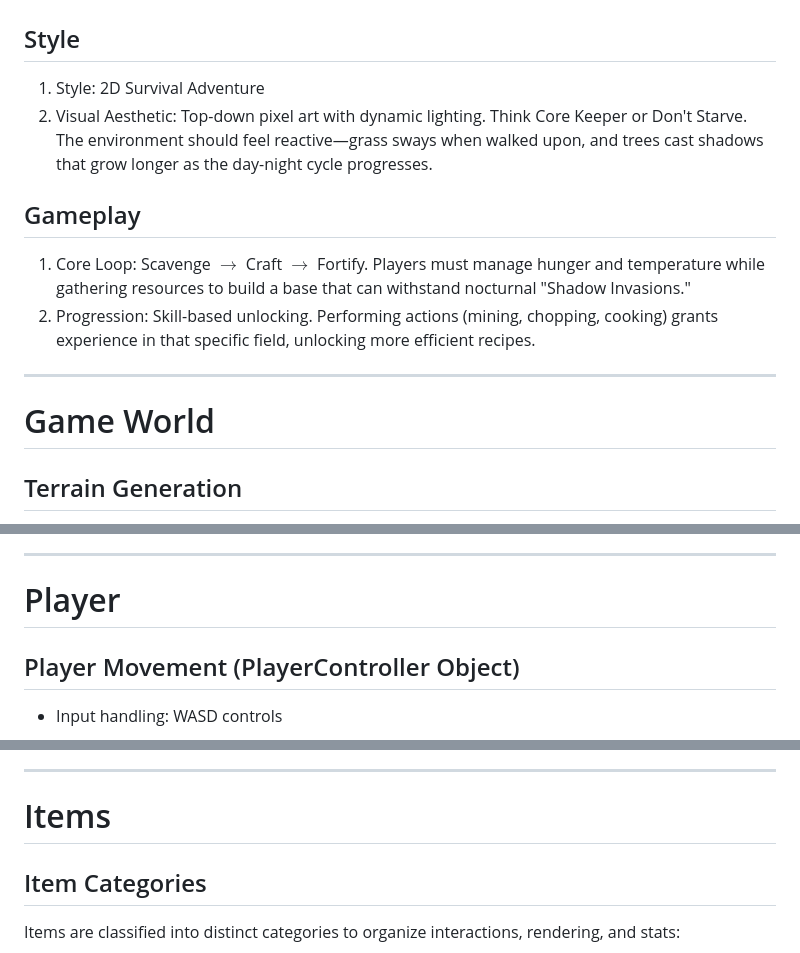
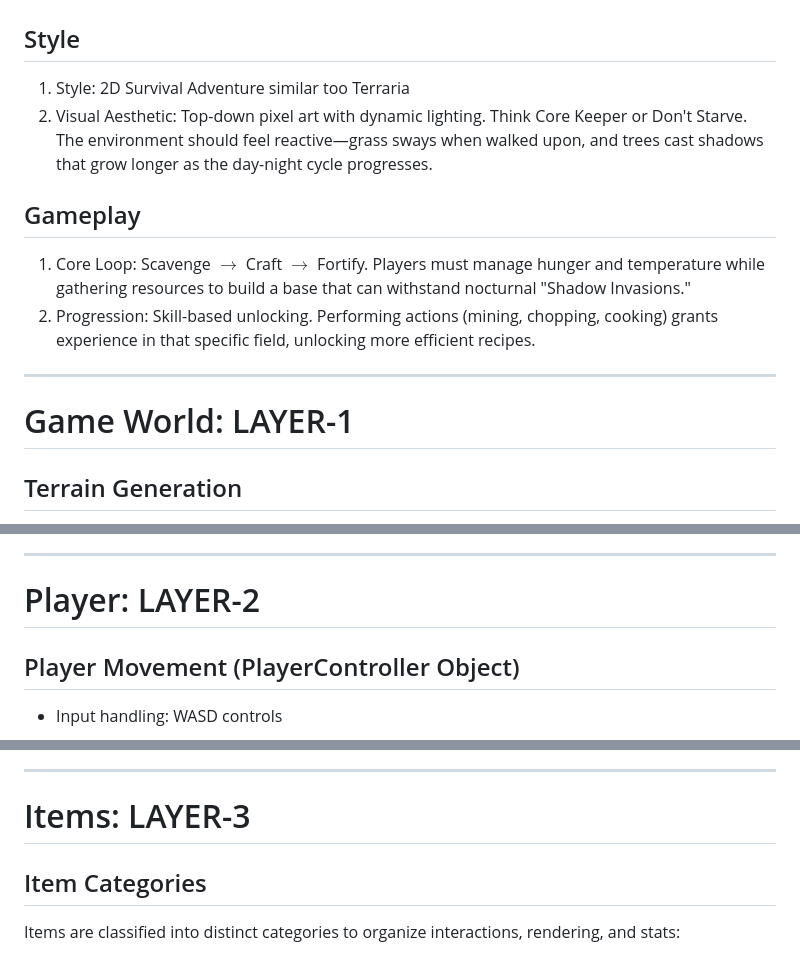
Before and after one commit to Alonzorr10/Google_AI_Hackathon_2026, a Markdown page: game_software_design.md, 3 parts joined by grey strips. Drawn GitHub-style.

```diff
--- a/game_software_design.md
+++ b/game_software_design.md
@@ -4,7 +4,7 @@ Sat Feb 21 11:36:22 JST 2026
 
 ## Style
 
-1. Style: 2D Survival Adventure
+1. Style: 2D Survival Adventure similar too Terraria
 2. Visual Aesthetic: Top-down pixel art with dynamic lighting. Think Core Keeper or Don't Starve. The environment should feel reactive—grass sways when walked upon, and trees cast shadows that grow longer as the day-night cycle progresses.
 
 ## Gameplay
@@ -14,7 +14,7 @@ Sat Feb 21 11:36:22 JST 2026
 
 ---
 
-# Game World
+# Game World: LAYER-1
 
 ## Terrain Generation
 
@@ -31,7 +31,7 @@ Sat Feb 21 11:36:22 JST 2026
 
 ---
 
-# Player
+# Player: LAYER-2
 
 ## Player Movement (PlayerController Object)
 
@@ -47,7 +47,7 @@ Sat Feb 21 11:36:22 JST 2026
 
 ---
 
-# Items
+# Items: LAYER-3
 
 ## Item Categories
 
```
Also changed, not shown: other parts of game_software_design.md (+1 -1 lines), game_basics.md (added, +30 -0 lines).
